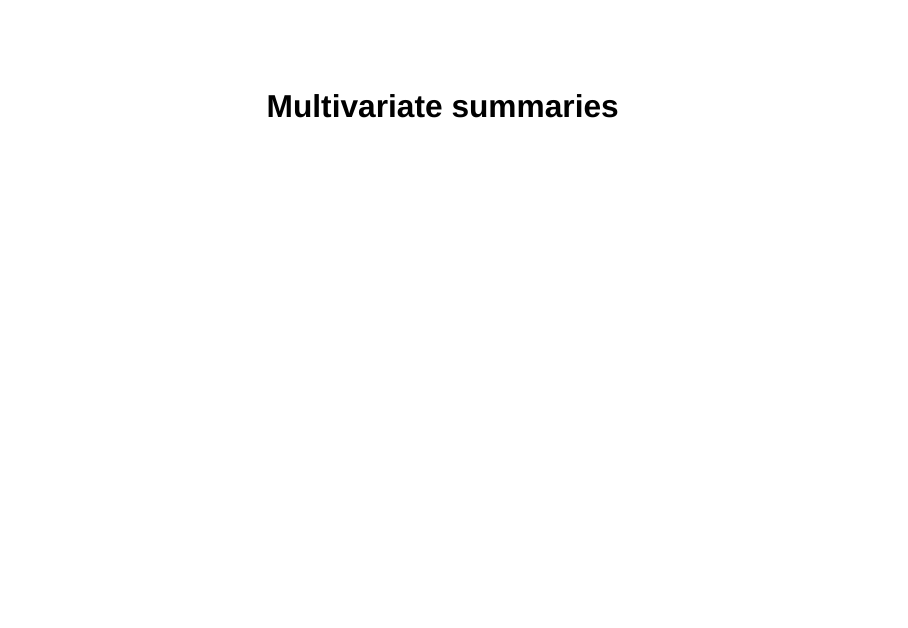
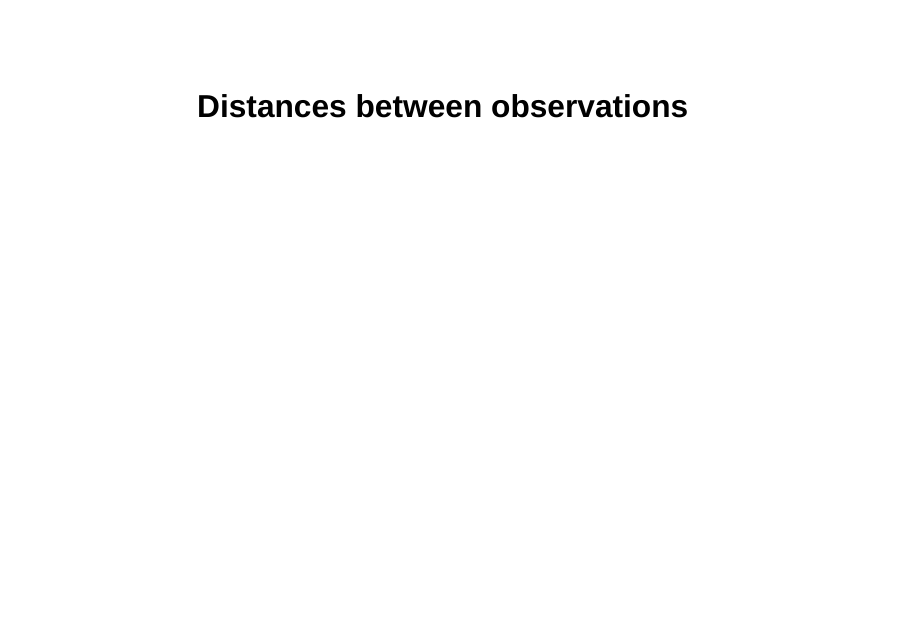
Before and after one commit to kbodwin/Intro-to-Data-Sci-Lectures, a Quarto document (05-distances.qmd): page 1 of 20. Rendered offline with R 4.5, knitr and Pandoc in place of Quarto, with nearby package versions; drawn as Slidy slides in place of the format the file asks for; some code elsewhere in the file could not run offline.

Commit message:
fix title

```diff
--- a/05-distances.qmd
+++ b/05-distances.qmd
@@ -1,5 +1,5 @@
 ---
-title: "Multivariate summaries"
+title: "Distances between observations"
 format:
   revealjs:
     theme: [default, spring.scss]
```
Also changed, not shown: index.html, slides-05-distances.html.
